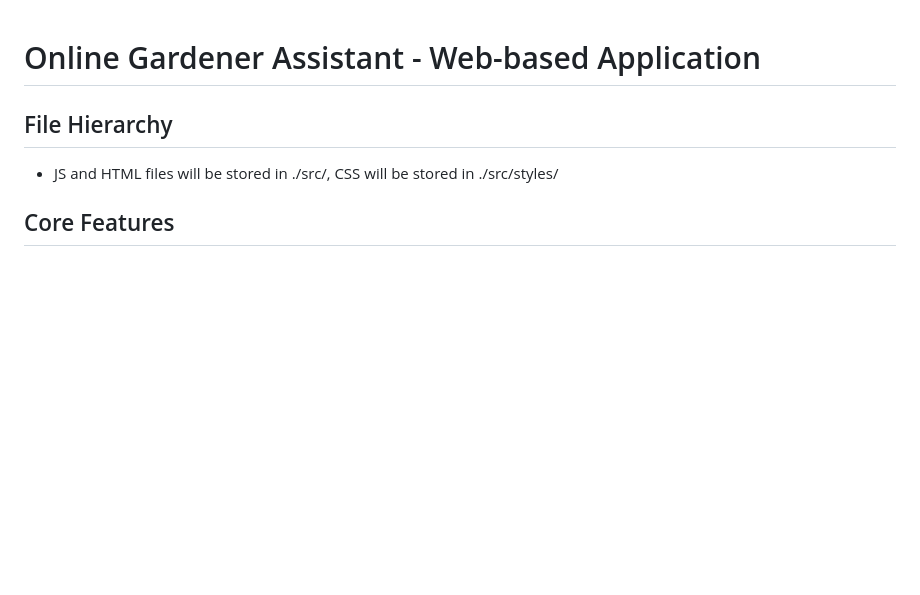
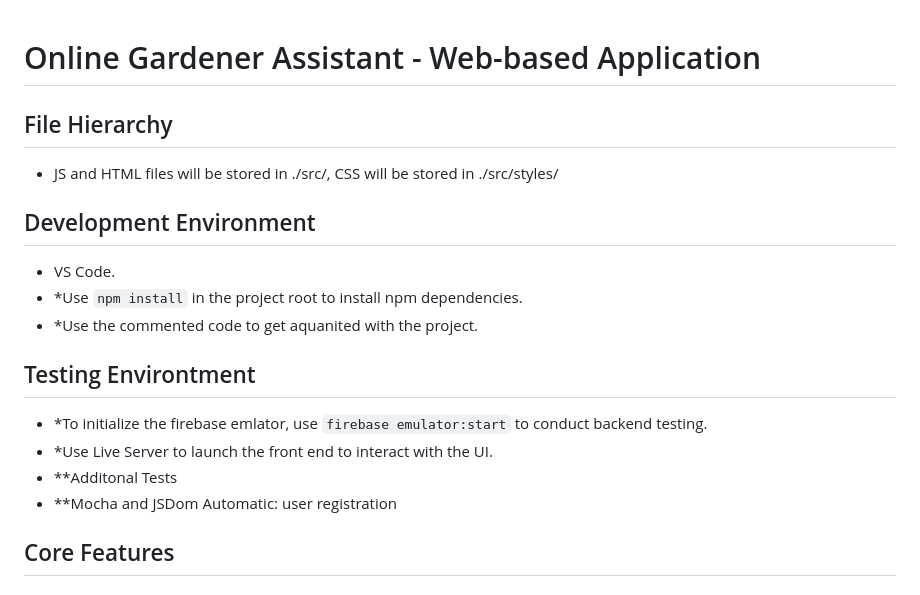
Before and after one commit to TubAleeLo/Software-Engineering-Project, a Markdown page: README.md, the part around the change. Rendered like a GitHub page; blank space fills up the shorter version.

```diff
--- a/README.md
+++ b/README.md
@@ -1,7 +1,20 @@
 # Online Gardener Assistant - Web-based Application
+
 
 ## File Hierarchy
 - JS and HTML files will be stored in ./src/, CSS will be stored in ./src/styles/
+
+## Development Environment
+- VS Code.
+- *Use `npm install` in the project root to install npm dependencies.
+- *Use the commented code to get aquanited with the project.
+
+
+## Testing Environtment
+- *To initialize the firebase emlator, use `firebase emulator:start` to conduct backend testing.
+- *Use Live Server to launch the front end to interact with the UI.
+- **Additonal Tests
+- **Mocha and JSDom Automatic: user registration
 
 ## Core Features
 
```
